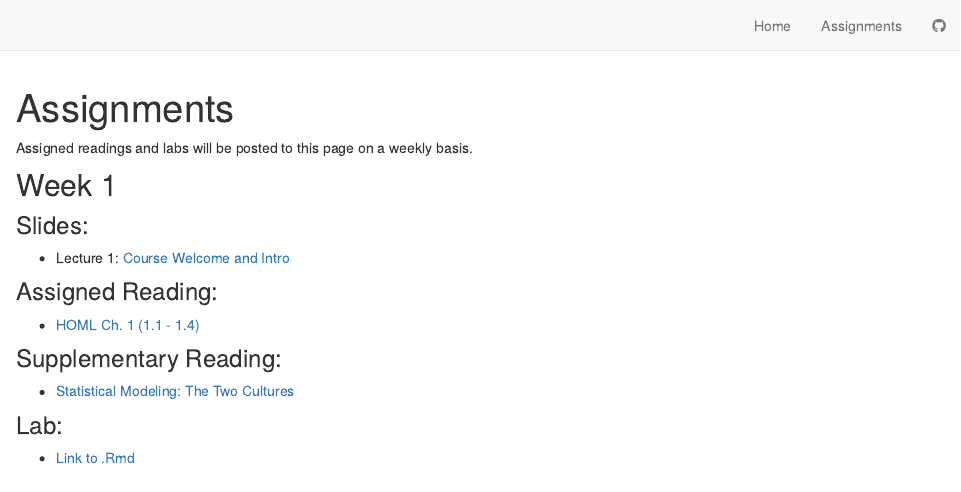
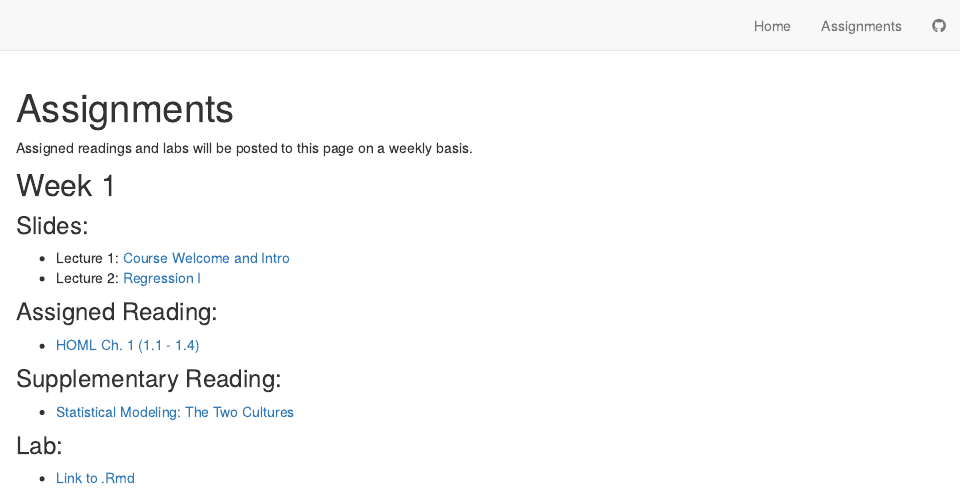
Before and after one commit to jaredbpetry/eds-232-machine-learning, an R Markdown document (assignments.Rmd): the page in a window 1100 px wide, from its top. Rendered offline with R 4.5, knitr and Pandoc, with nearby package versions; drawn as R Markdown's standard HTML page in place of the format the file asks for.

Commit message:
Link to lecture slides

```diff
--- a/assignments.Rmd
+++ b/assignments.Rmd
@@ -13,6 +13,7 @@ Assigned readings and labs will be posted to this page on a weekly basis.
 ### Slides:
 
 -   Lecture 1: [Course Welcome and Intro](https://docs.google.com/presentation/d/19t56kmk_K23At31wD8-u_MRKOtari-qHw5b3KCD4ReU/edit?usp=sharing)
+-   Lecture 2: [Regression I](https://github.com/MaRo406/eds-232-machine-learning/blob/main/slides/Week1_slides_Regression%20I%20.pdf)
 
 ### Assigned Reading:
 
```
Also changed, not shown: index.Rmd (+1 -1 lines), topic_1.Rmd (+2 -0 lines), docs/search.json (deleted), 5 other files.
